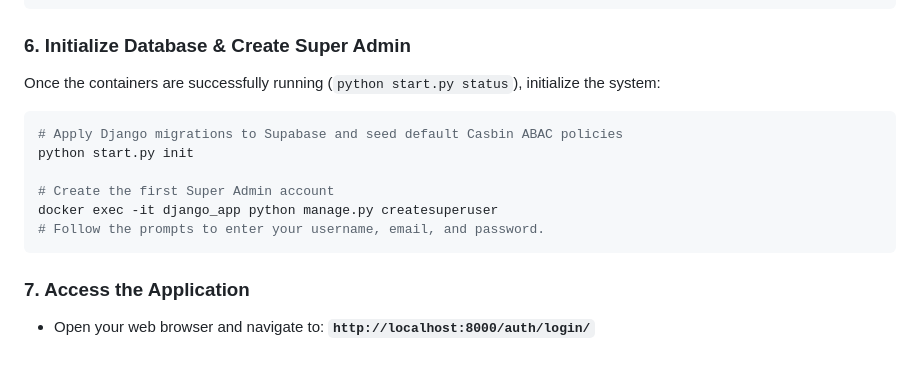
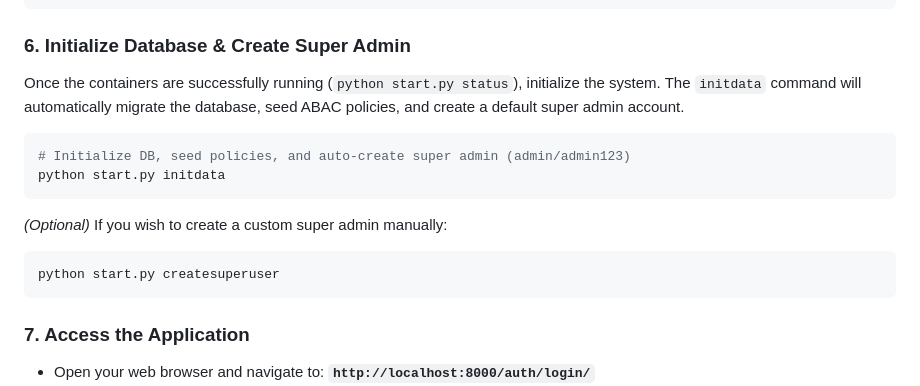
Before and after one commit to WanThinnn/Cloud-Policy-Crypto-Access, a Markdown page: README.md, the part around the change. Drawn GitHub-style; blank space fills up the shorter version.

Commit message:
docs: simplify initialization process by replacing manual setup with automated initdata command

````diff
--- a/README.md
+++ b/README.md
@@ -134,14 +134,14 @@ python start.py up
 ```
 
 ### 6. Initialize Database & Create Super Admin
-Once the containers are successfully running (`python start.py status`), initialize the system:
+Once the containers are successfully running (`python start.py status`), initialize the system. The `initdata` command will automatically migrate the database, seed ABAC policies, and create a default super admin account.
 ```bash
-# Apply Django migrations to Supabase and seed default Casbin ABAC policies
-python start.py init
-
-# Create the first Super Admin account
-docker exec -it django_app python manage.py createsuperuser
-# Follow the prompts to enter your username, email, and password.
+# Initialize DB, seed policies, and auto-create super admin (admin/admin123)
+python start.py initdata
+```
+*(Optional)* If you wish to create a custom super admin manually:
+```bash
+python start.py createsuperuser
 ```
 
 ### 7. Access the Application
````
